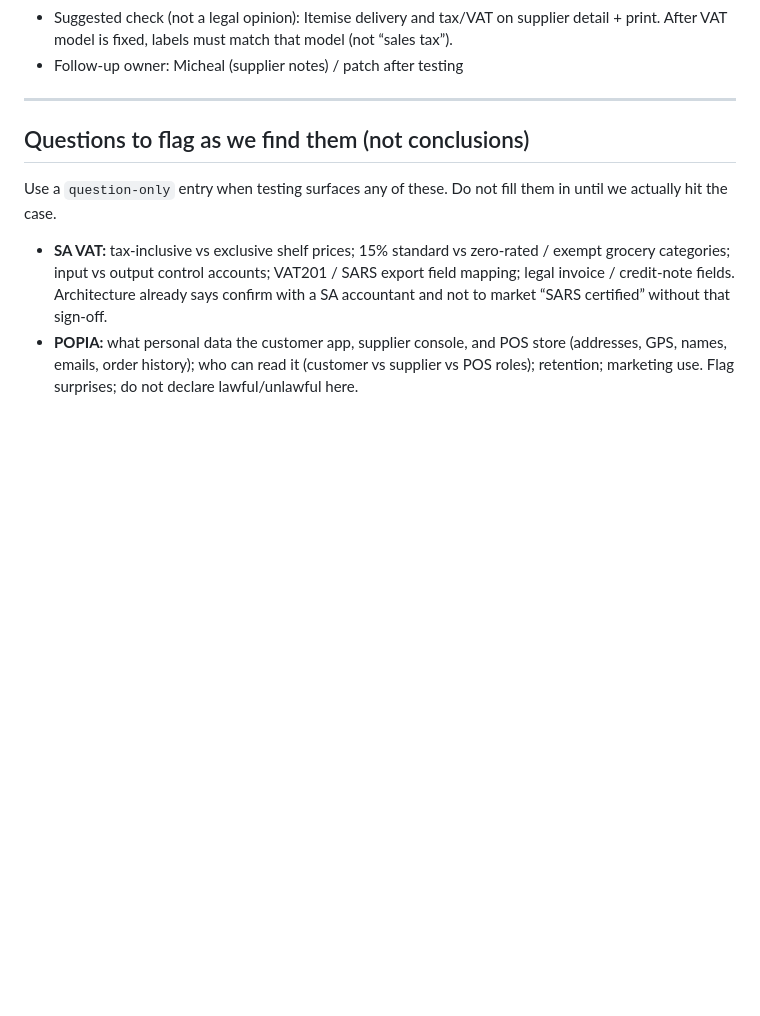
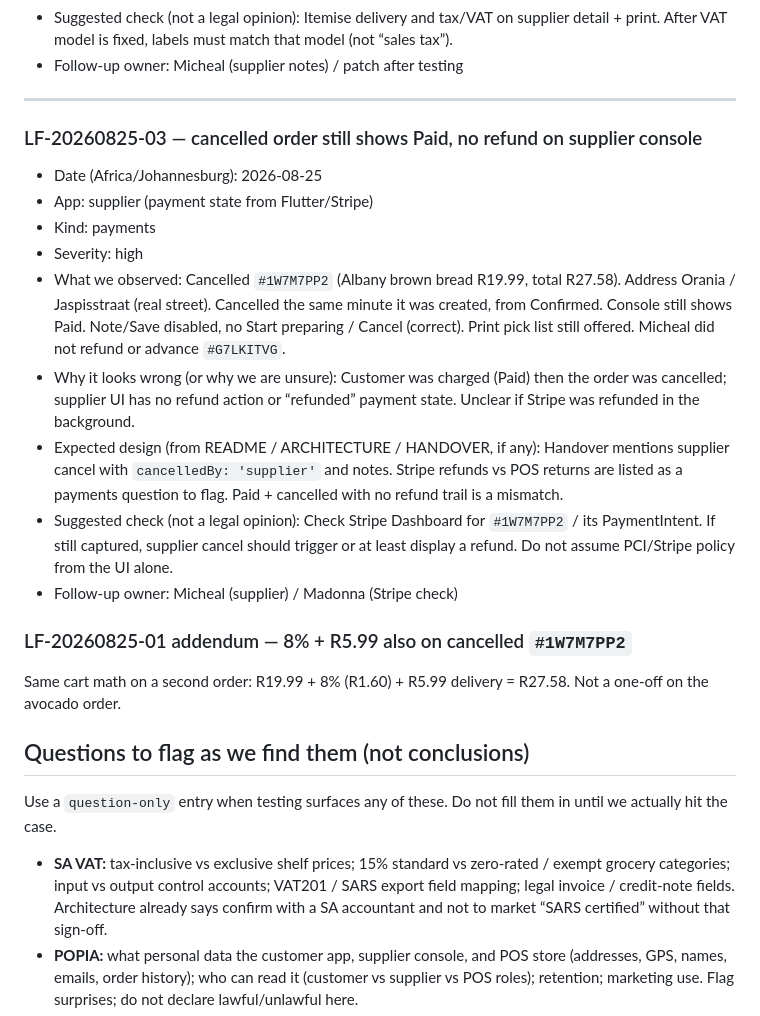
Before and after one commit to JellyBean47/Knapsak, a Markdown page: logic-flaws.md, the part around the change. Drawn GitHub-style; blank space fills up the shorter version.

Commit message:
Log cancelled order still Paid with no refund on the supplier console.
A second order confirms the 8% tax plus delivery fee, and cancel from Confirmed leaves payment as Paid with print still offered.

```diff
--- a/logic-flaws.md
+++ b/logic-flaws.md
@@ -50,6 +50,23 @@ Also flag **questions** about SA VAT, POPIA, and card payments as we notice them
 
 ---
 
+
+### LF-20260825-03 — cancelled order still shows Paid, no refund on supplier console
+
+- Date (Africa/Johannesburg): 2026-08-25
+- App: supplier (payment state from Flutter/Stripe)
+- Kind: payments
+- Severity: high
+- What we observed: Cancelled `#1W7M7PP2` (Albany brown bread R19.99, total R27.58). Address Orania / Jaspisstraat (real street). Cancelled the same minute it was created, from Confirmed. Console still shows Paid. Note/Save disabled, no Start preparing / Cancel (correct). Print pick list still offered. Micheal did not refund or advance `#G7LKITVG`.
+- Why it looks wrong (or why we are unsure): Customer was charged (Paid) then the order was cancelled; supplier UI has no refund action or “refunded” payment state. Unclear if Stripe was refunded in the background.
+- Expected design (from README / ARCHITECTURE / HANDOVER, if any): Handover mentions supplier cancel with `cancelledBy: 'supplier'` and notes. Stripe refunds vs POS returns are listed as a payments question to flag. Paid + cancelled with no refund trail is a mismatch.
+- Suggested check (not a legal opinion): Check Stripe Dashboard for `#1W7M7PP2` / its PaymentIntent. If still captured, supplier cancel should trigger or at least display a refund. Do not assume PCI/Stripe policy from the UI alone.
+- Follow-up owner: Micheal (supplier) / Madonna (Stripe check)
+
+### LF-20260825-01 addendum — 8% + R5.99 also on cancelled `#1W7M7PP2`
+
+Same cart math on a second order: R19.99 + 8% (R1.60) + R5.99 delivery = R27.58. Not a one-off on the avocado order.
+
 ## Questions to flag as we find them (not conclusions)
 
 Use a `question-only` entry when testing surfaces any of these. Do not fill them in until we actually hit the case.
```
